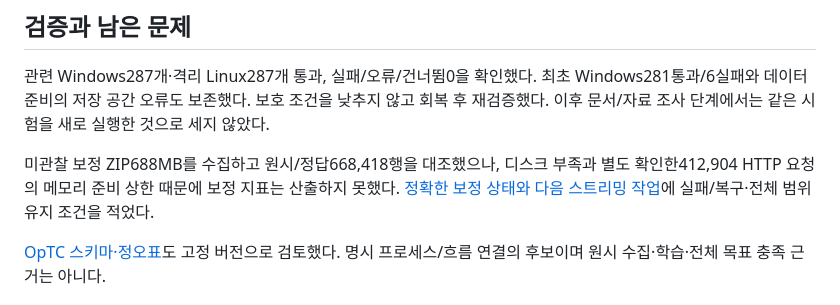
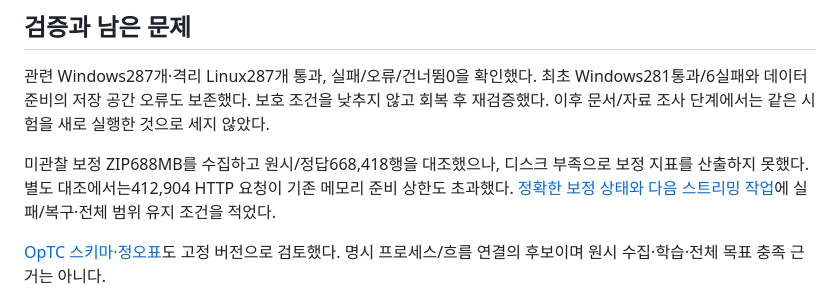
Before and after one commit to cheonan-asan-sta/zero-trust-llm-secops, a Markdown page: docs/extra-one-hour-summary-20261112.md, the part around the change. GitHub-like rendering.

```diff
--- a/docs/extra-one-hour-summary-20261112.md
+++ b/docs/extra-one-hour-summary-20261112.md
@@ -32,7 +32,7 @@ VPN0/28·공유 감사0/2 등 문제가 남는다. 관측 종류별 후보는
 이후 문서/자료 조사 단계에서는 같은 시험을 새로 실행한 것으로 세지 않았다.
 
 미관찰 보정 ZIP688MB를 수집하고 원시/정답668,418행을 대조했으나,
-디스크 부족과 별도 확인한412,904 HTTP 요청의 메모리 준비 상한 때문에 보정 지표는 산출하지 못했다.
+디스크 부족으로 보정 지표를 산출하지 못했다. 별도 대조에서는412,904 HTTP 요청이 기존 메모리 준비 상한도 초과했다.
 [정확한 보정 상태와 다음 스트리밍 작업](extra-fox-calibration-status.md)에 실패/복구·전체 범위 유지 조건을 적었다.
 
 [OpTC 스키마·정오표](extra-optc-observation-review.md)도 고정 버전으로 검토했다.
```
Also changed, not shown: AI_HANDOFF.md (+3 -2 lines).
